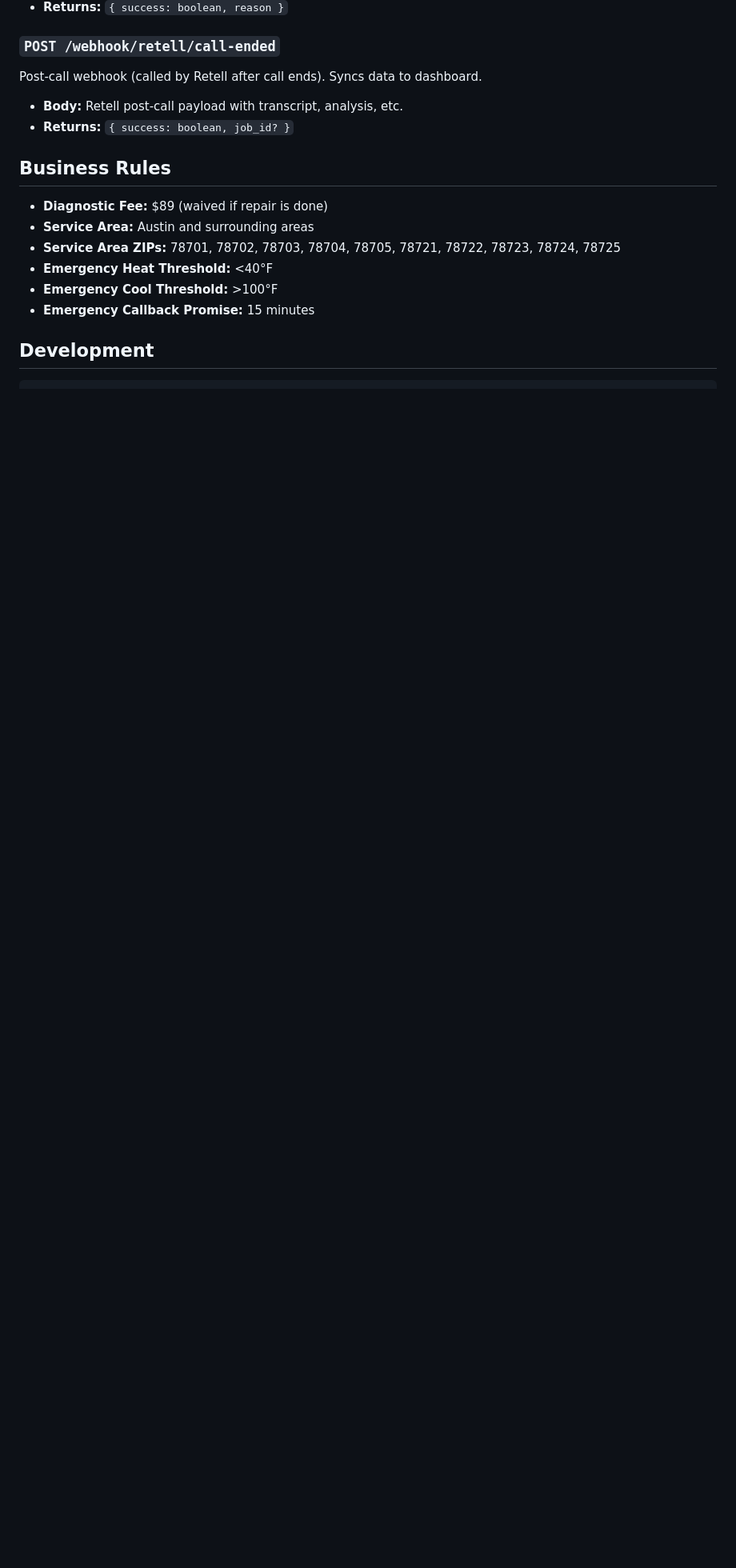
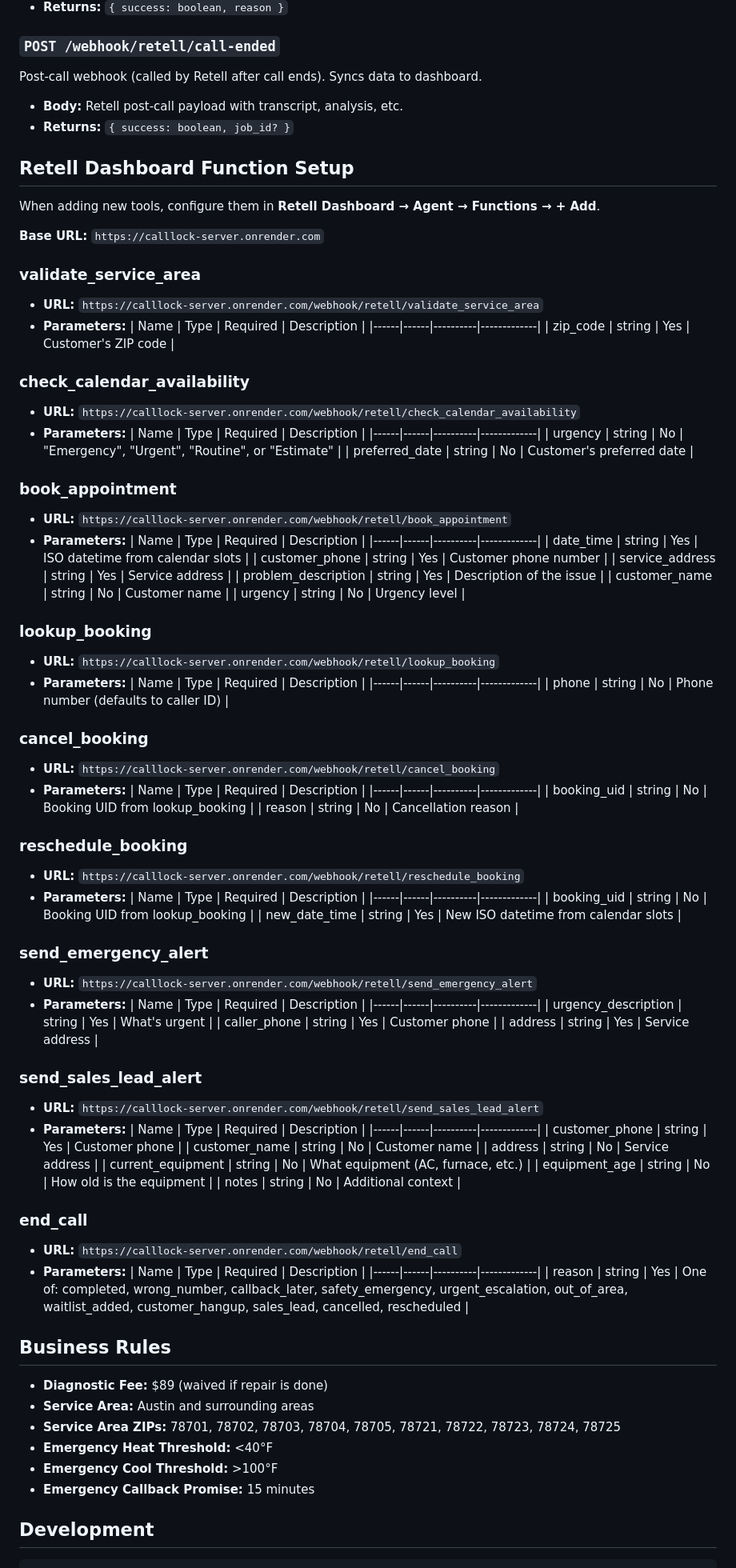
Before and after one commit to rbaset5/calllock-server, a Markdown page: CLAUDE.md, the part around the change. Shown at 80% size. Drawn GitHub-style; blank space fills up the shorter version.

Commit message:
Add Retell Dashboard Function Setup section to CLAUDE.md
Documents how to configure each function in Retell Dashboard UI
with URLs and parameter tables for all 9 webhook tools.

🤖 Generated with [Claude Code](https://claude.com/claude-code)

Co-Authored-By: Claude Opus 4.5 <noreply@anthropic.com>

```diff
--- a/CLAUDE.md
+++ b/CLAUDE.md
@@ -284,6 +284,90 @@ Post-call webhook (called by Retell after call ends). Syncs data to dashboard.
 - **Body:** Retell post-call payload with transcript, analysis, etc.
 - **Returns:** `{ success: boolean, job_id? }`
 
+## Retell Dashboard Function Setup
+
+When adding new tools, configure them in **Retell Dashboard → Agent → Functions → + Add**.
+
+**Base URL:** `https://calllock-server.onrender.com`
+
+### validate_service_area
+- **URL:** `https://calllock-server.onrender.com/webhook/retell/validate_service_area`
+- **Parameters:**
+  | Name | Type | Required | Description |
+  |------|------|----------|-------------|
+  | zip_code | string | Yes | Customer's ZIP code |
+
+### check_calendar_availability
+- **URL:** `https://calllock-server.onrender.com/webhook/retell/check_calendar_availability`
+- **Parameters:**
+  | Name | Type | Required | Description |
+  |------|------|----------|-------------|
+  | urgency | string | No | "Emergency", "Urgent", "Routine", or "Estimate" |
+  | preferred_date | string | No | Customer's preferred date |
+
+### book_appointment
+- **URL:** `https://calllock-server.onrender.com/webhook/retell/book_appointment`
+- **Parameters:**
+  | Name | Type | Required | Description |
+  |------|------|----------|-------------|
+  | date_time | string | Yes | ISO datetime from calendar slots |
+  | customer_phone | string | Yes | Customer phone number |
+  | service_address | string | Yes | Service address |
+  | problem_description | string | Yes | Description of the issue |
+  | customer_name | string | No | Customer name |
+  | urgency | string | No | Urgency level |
+
+### lookup_booking
+- **URL:** `https://calllock-server.onrender.com/webhook/retell/lookup_booking`
+- **Parameters:**
+  | Name | Type | Required | Description |
+  |------|------|----------|-------------|
+  | phone | string | No | Phone number (defaults to caller ID) |
+
+### cancel_booking
+- **URL:** `https://calllock-server.onrender.com/webhook/retell/cancel_booking`
+- **Parameters:**
+  | Name | Type | Required | Description |
+  |------|------|----------|-------------|
+  | booking_uid | string | No | Booking UID from lookup_booking |
+  | reason | string | No | Cancellation reason |
+
+### reschedule_booking
+- **URL:** `https://calllock-server.onrender.com/webhook/retell/reschedule_booking`
+- **Parameters:**
+  | Name | Type | Required | Description |
+  |------|------|----------|-------------|
+  | booking_uid | string | No | Booking UID from lookup_booking |
+  | new_date_time | string | Yes | New ISO datetime from calendar slots |
+
+### send_emergency_alert
+- **URL:** `https://calllock-server.onrender.com/webhook/retell/send_emergency_alert`
+- **Parameters:**
+  | Name | Type | Required | Description |
+  |------|------|----------|-------------|
+  | urgency_description | string | Yes | What's urgent |
+  | caller_phone | string | Yes | Customer phone |
+  | address | string | Yes | Service address |
+
+### send_sales_lead_alert
+- **URL:** `https://calllock-server.onrender.com/webhook/retell/send_sales_lead_alert`
+- **Parameters:**
+  | Name | Type | Required | Description |
+  |------|------|----------|-------------|
+  | customer_phone | string | Yes | Customer phone |
+  | customer_name | string | No | Customer name |
+  | address | string | No | Service address |
+  | current_equipment | string | No | What equipment (AC, furnace, etc.) |
+  | equipment_age | string | No | How old is the equipment |
+  | notes | string | No | Additional context |
+
+### end_call
+- **URL:** `https://calllock-server.onrender.com/webhook/retell/end_call`
+- **Parameters:**
+  | Name | Type | Required | Description |
+  |------|------|----------|-------------|
+  | reason | string | Yes | One of: completed, wrong_number, callback_later, safety_emergency, urgent_escalation, out_of_area, waitlist_added, customer_hangup, sales_lead, cancelled, rescheduled |
+
 ## Business Rules
 
 - **Diagnostic Fee:** $89 (waived if repair is done)
```
